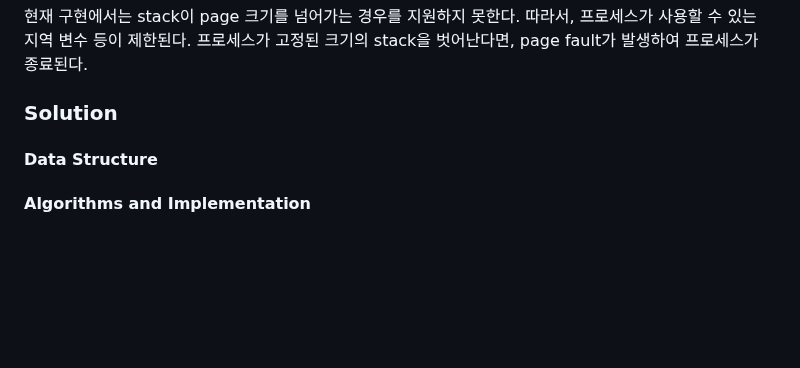
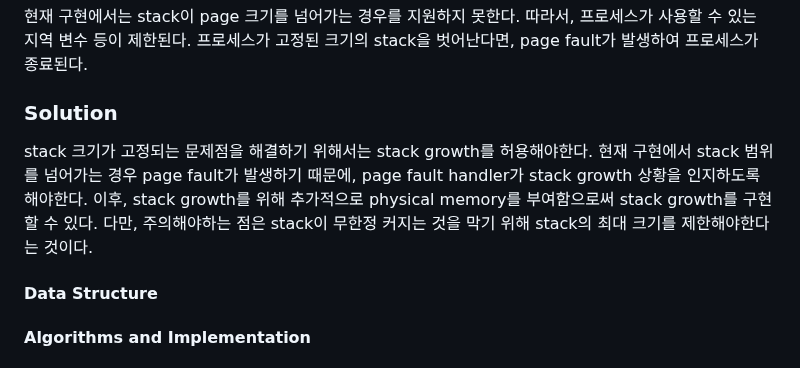
Before and after one commit to happyhappy-jun/CSED312-pintos, a Markdown page: docs/p3/p3.md, the part around the change. Drawn GitHub-style; blank space fills up the shorter version.

Commit message:
stack growth: solution 간단하게 추가

```diff
--- a/docs/p3/p3.md
+++ b/docs/p3/p3.md
@@ -458,6 +458,11 @@ stack의 크기는 PGSIZE로 고정되어 있기 때문에, stack이 PGSIZE를
 
 ### Solution
 
+stack 크기가 고정되는 문제점을 해결하기 위해서는 stack growth를 허용해야한다.
+현재 구현에서 stack 범위를 넘어가는 경우 page fault가 발생하기 때문에, page fault handler가 stack growth 상황을 인지하도록 해야한다.
+이후, stack growth를 위해 추가적으로 physical memory를 부여함으로써 stack growth를 구현할 수 있다.
+다만, 주의해야하는 점은 stack이 무한정 커지는 것을 막기 위해 stack의 최대 크기를 제한해야한다는 것이다.
+
 #### Data Structure
 
 #### Algorithms and Implementation
```
